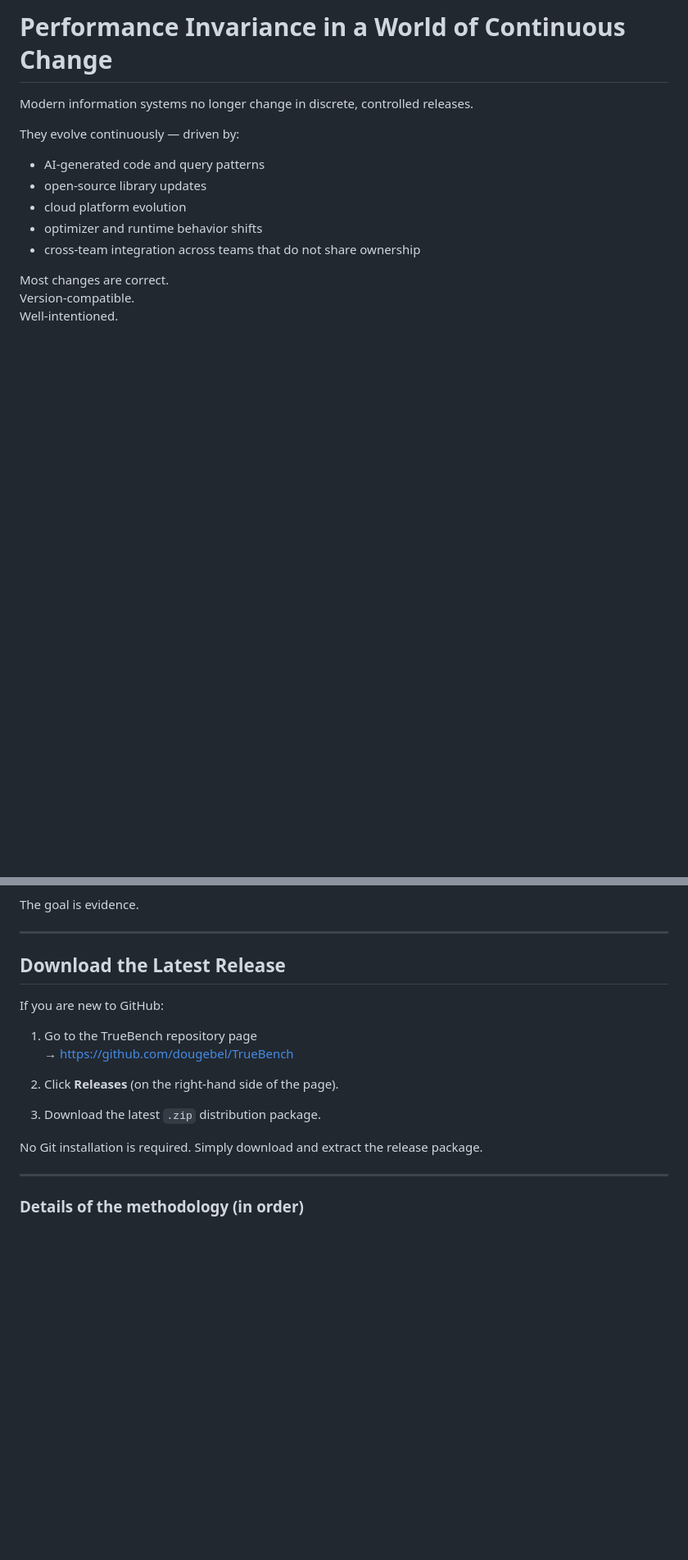
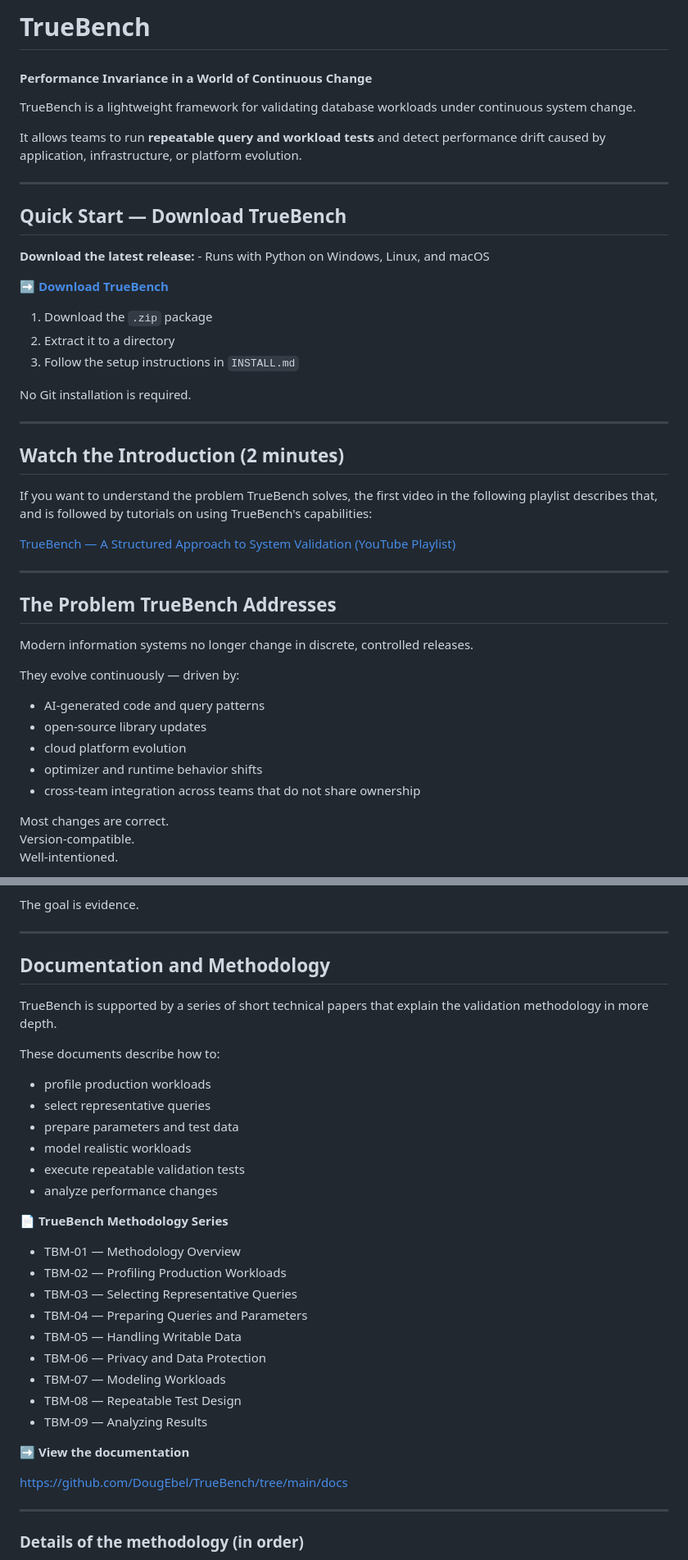
Before and after one commit to DougEbel/TrueBench, a Markdown page: docs/index.md, 2 parts joined by grey strips. Shown at 82% size. Drawn GitHub-style; blank space fills up the shorter version.

```diff
--- a/docs/index.md
+++ b/docs/index.md
@@ -1,4 +1,39 @@
-# Performance Invariance in a World of Continuous Change
+# TrueBench
+
+#### Performance Invariance in a World of Continuous Change
+
+TrueBench is a lightweight framework for validating database workloads under continuous system change.
+
+It allows teams to run **repeatable query and workload tests** and detect performance drift caused by application, infrastructure, or platform evolution.
+
+---
+
+## Quick Start — Download TrueBench
+
+**Download the latest release:** - Runs with Python on Windows, Linux, and macOS
+
+➡ **[Download TrueBench](https://github.com/DougEbel/TrueBench/releases/download/01_01_004/truebench_01_01_004.zip)**
+
+1. Download the `.zip` package
+2. Extract it to a directory
+3. Follow the setup instructions in `INSTALL.md`
+
+No Git installation is required.
+
+---
+
+## Watch the Introduction (2 minutes)
+
+If you want to understand the problem TrueBench solves, the first video in the following playlist describes that,
+and is followed by tutorials on using TrueBench's capabilities:
+
+<a href="https://www.youtube.com/playlist?list=PLH_YijAOG5xHtI0ap7LHjmnxRCteRJtd1" target="_blank" rel="noopener">
+TrueBench — A Structured Approach to System Validation (YouTube Playlist)
+</a>
+
+---
+
+## The Problem TrueBench Addresses
 
 Modern information systems no longer change in discrete, controlled releases.
 
@@ -112,20 +131,34 @@ The goal is evidence.
 
 ---
 
-## Download the Latest Release
+## Documentation and Methodology
 
-If you are new to GitHub:
+TrueBench is supported by a series of short technical papers that explain the validation methodology in more depth.
 
-1. Go to the TrueBench repository page
-   → <a href="https://github.com/dougebel/TrueBench" target="_blank" rel="noopener">
-   https://github.com/dougebel/TrueBench
-   </a>
+These documents describe how to:
 
-2. Click **Releases** (on the right-hand side of the page).
+- profile production workloads
+- select representative queries
+- prepare parameters and test data
+- model realistic workloads
+- execute repeatable validation tests
+- analyze performance changes
 
-3. Download the latest `.zip` distribution package.
+📄 **TrueBench Methodology Series**
 
-No Git installation is required. Simply download and extract the release package.
+- TBM-01 — Methodology Overview
+- TBM-02 — Profiling Production Workloads
+- TBM-03 — Selecting Representative Queries
+- TBM-04 — Preparing Queries and Parameters
+- TBM-05 — Handling Writable Data
+- TBM-06 — Privacy and Data Protection
+- TBM-07 — Modeling Workloads
+- TBM-08 — Repeatable Test Design
+- TBM-09 — Analyzing Results
+
+➡ **View the documentation**
+
+https://github.com/DougEbel/TrueBench/tree/main/docs
 
 ---
 
```
Also changed, not shown: other parts of docs/index.md (+1 -17 lines).
